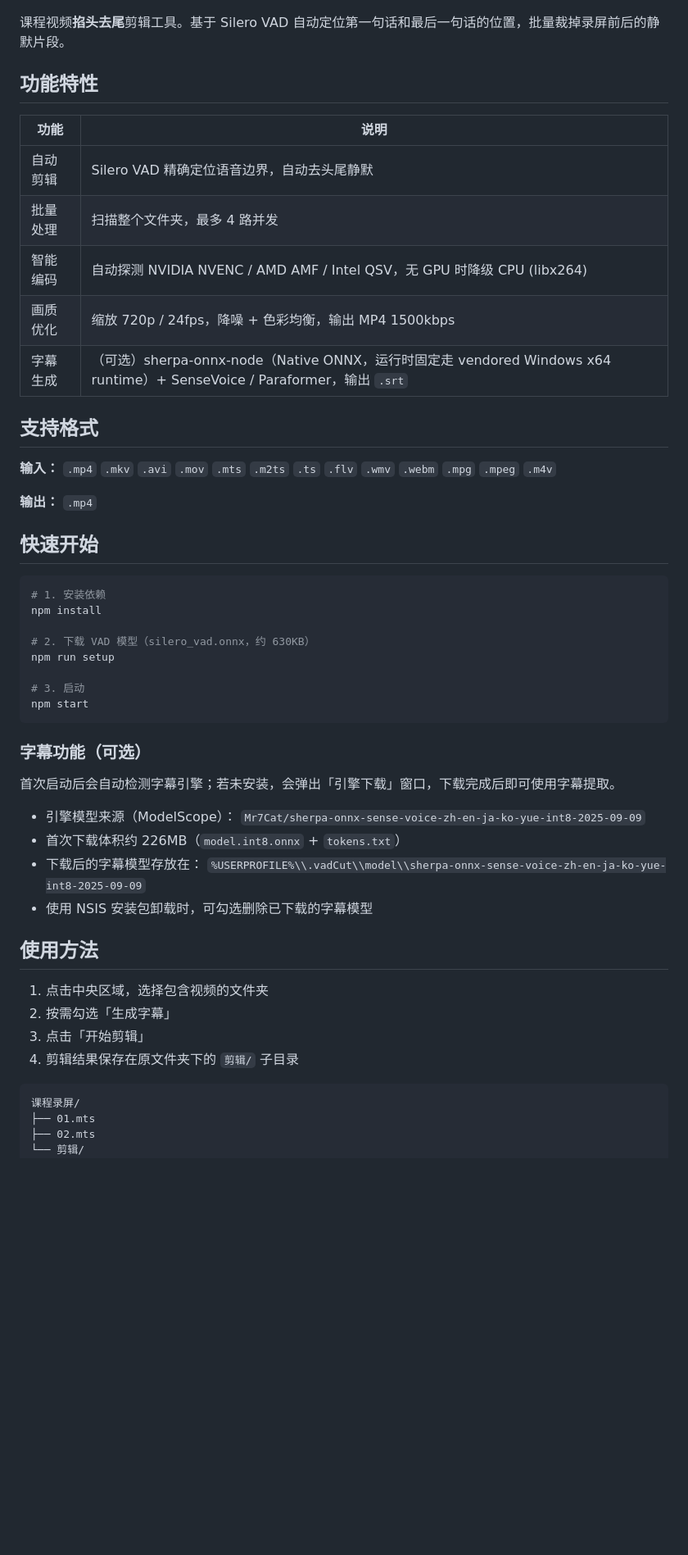
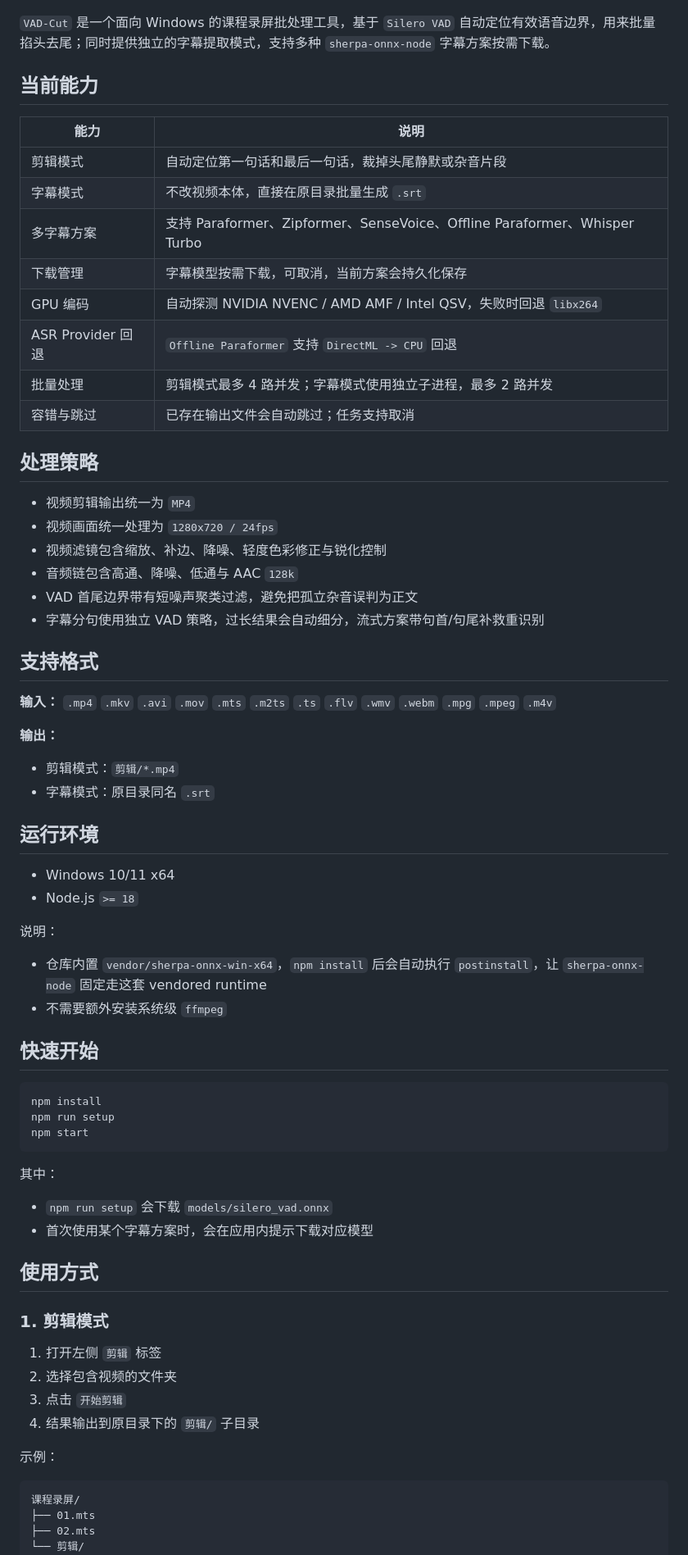
Before and after one commit to buhanzhe/vadCut, a Markdown page: README.md, the part around one of its changes. Shown at 82% size. Rendered like a GitHub page; blank space fills up the shorter version.

Commit message:
docs:update-readme

````diff
--- a/README.md
+++ b/README.md
@@ -2,56 +2,74 @@
 
 ![VAD-Cut 截图](build/app.png)
 
-课程视频**掐头去尾**剪辑工具。基于 Silero VAD 自动定位第一句话和最后一句话的位置，批量裁掉录屏前后的静默片段。
+`VAD-Cut` 是一个面向 Windows 的课程录屏批处理工具，基于 `Silero VAD` 自动定位有效语音边界，用来批量掐头去尾；同时提供独立的字幕提取模式，支持多种 `sherpa-onnx-node` 字幕方案按需下载。
 
-## 功能特性
+## 当前能力
 
-| 功能 | 说明 |
+| 能力 | 说明 |
 |------|------|
-| 自动剪辑 | Silero VAD 精确定位语音边界，自动去头尾静默 |
-| 批量处理 | 扫描整个文件夹，最多 4 路并发 |
-| 智能编码 | 自动探测 NVIDIA NVENC / AMD AMF / Intel QSV，无 GPU 时降级 CPU (libx264) |
-| 画质优化 | 缩放 720p / 24fps，降噪 + 色彩均衡，输出 MP4 1500kbps |
-| 字幕生成 | （可选）sherpa-onnx-node（Native ONNX，运行时固定走 vendored Windows x64 runtime）+ SenseVoice / Paraformer，输出 `.srt` |
+| 剪辑模式 | 自动定位第一句话和最后一句话，裁掉头尾静默或杂音片段 |
+| 字幕模式 | 不改视频本体，直接在原目录批量生成 `.srt` |
+| 多字幕方案 | 支持 Paraformer、Zipformer、SenseVoice、Offline Paraformer、Whisper Turbo |
+| 下载管理 | 字幕模型按需下载，可取消，当前方案会持久化保存 |
+| GPU 编码 | 自动探测 NVIDIA NVENC / AMD AMF / Intel QSV，失败时回退 `libx264` |
+| ASR Provider 回退 | `Offline Paraformer` 支持 `DirectML -> CPU` 回退 |
+| 批量处理 | 剪辑模式最多 4 路并发；字幕模式使用独立子进程，最多 2 路并发 |
+| 容错与跳过 | 已存在输出文件会自动跳过；任务支持取消 |
+
+## 处理策略
+
+- 视频剪辑输出统一为 `MP4`
+- 视频画面统一处理为 `1280x720 / 24fps`
+- 视频滤镜包含缩放、补边、降噪、轻度色彩修正与锐化控制
+- 音频链包含高通、降噪、低通与 AAC `128k`
+- VAD 首尾边界带有短噪声聚类过滤，避免把孤立杂音误判为正文
+- 字幕分句使用独立 VAD 策略，过长结果会自动细分，流式方案带句首/句尾补救重识别
 
 ## 支持格式
 
 **输入：** `.mp4` `.mkv` `.avi` `.mov` `.mts` `.m2ts` `.ts` `.flv` `.wmv` `.webm` `.mpg` `.mpeg` `.m4v`
 
-**输出：** `.mp4`
+**输出：**
+
+- 剪辑模式：`剪辑/*.mp4`
+- 字幕模式：原目录同名 `.srt`
+
+## 运行环境
+
+- Windows 10/11 x64
+- Node.js `>= 18`
+
+说明：
+
+- 仓库内置 `vendor/sherpa-onnx-win-x64`，`npm install` 后会自动执行 `postinstall`，让 `sherpa-onnx-node` 固定走这套 vendored runtime
+- 不需要额外安装系统级 `ffmpeg`
 
 ## 快速开始
 
 ```bash
-# 1. 安装依赖
 npm install
-
-# 2. 下载 VAD 模型（silero_vad.onnx，约 630KB）
 npm run setup
-
-# 3. 启动
 npm start
 ```
 
-### 字幕功能（可选）
+其中：
 
-首次启动后会自动检测字幕引擎；若未安装，会弹出「引擎下载」窗口，下载完成后即可使用字幕提取。
+- `npm run setup` 会下载 `models/silero_vad.onnx`
+- 首次使用某个字幕方案时，会在应用内提示下载对应模型
 
-- 引擎模型来源（ModelScope）：
-  `Mr7Cat/sherpa-onnx-sense-voice-zh-en-ja-ko-yue-int8-2025-09-09`
-- 首次下载体积约 226MB（`model.int8.onnx` + `tokens.txt`）
-- 下载后的字幕模型存放在：
-  `%USERPROFILE%\\.vadCut\\model\\sherpa-onnx-sense-voice-zh-en-ja-ko-yue-int8-2025-09-09`
-- 使用 NSIS 安装包卸载时，可勾选删除已下载的字幕模型
+## 使用方式
 
-## 使用方法
+### 1. 剪辑模式
 
-1. 点击中央区域，选择包含视频的文件夹
-2. 按需勾选「生成字幕」
-3. 点击「开始剪辑」
-4. 剪辑结果保存在原文件夹下的 `剪辑/` 子目录
+1. 打开左侧 `剪辑` 标签
+2. 选择包含视频的文件夹
+3. 点击 `开始剪辑`
+4. 结果输出到原目录下的 `剪辑/` 子目录
 
-```
+示例：
+
+```text
 课程录屏/
 ├── 01.mts
 ├── 02.mts
````
Also changed, not shown: other parts of README.md (+116 -20 lines).
